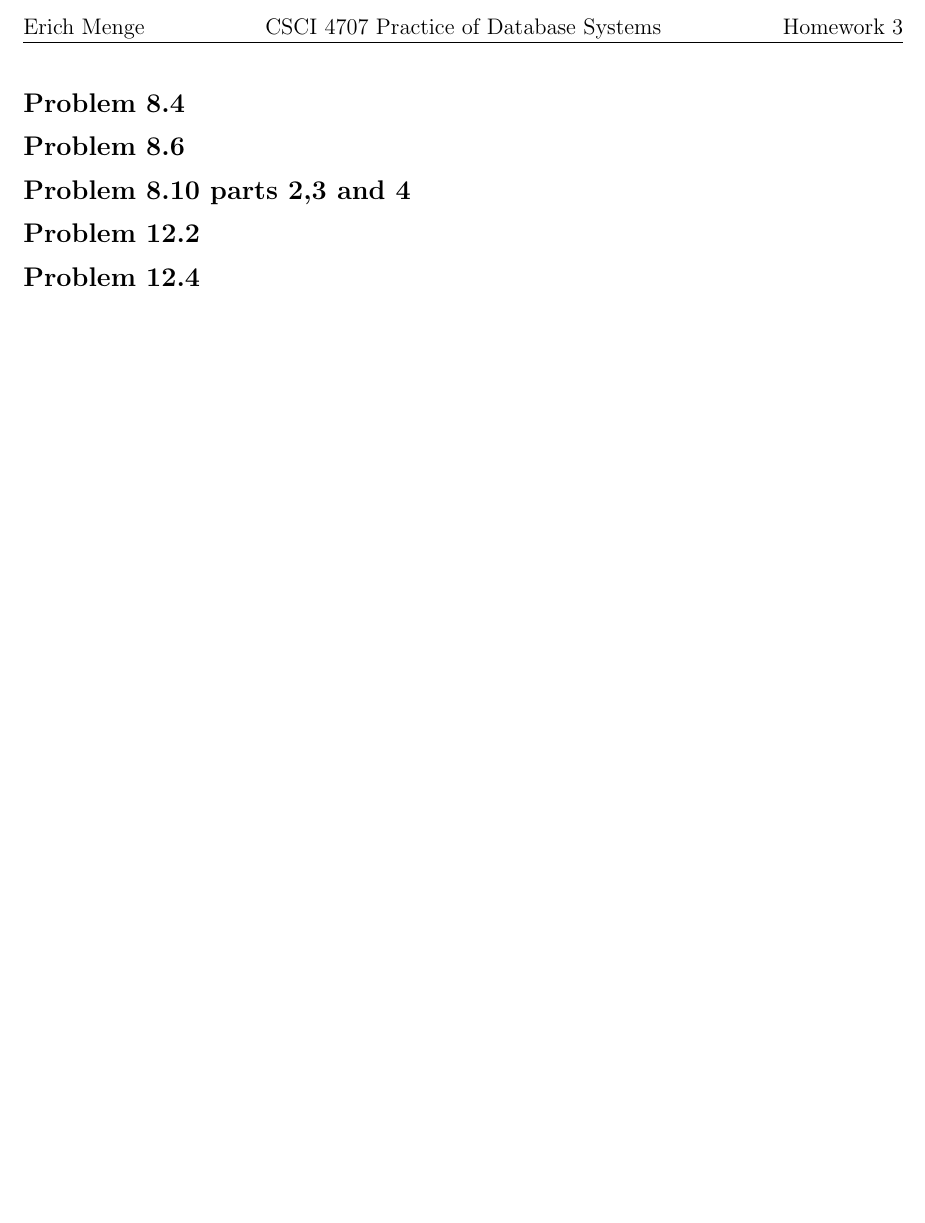
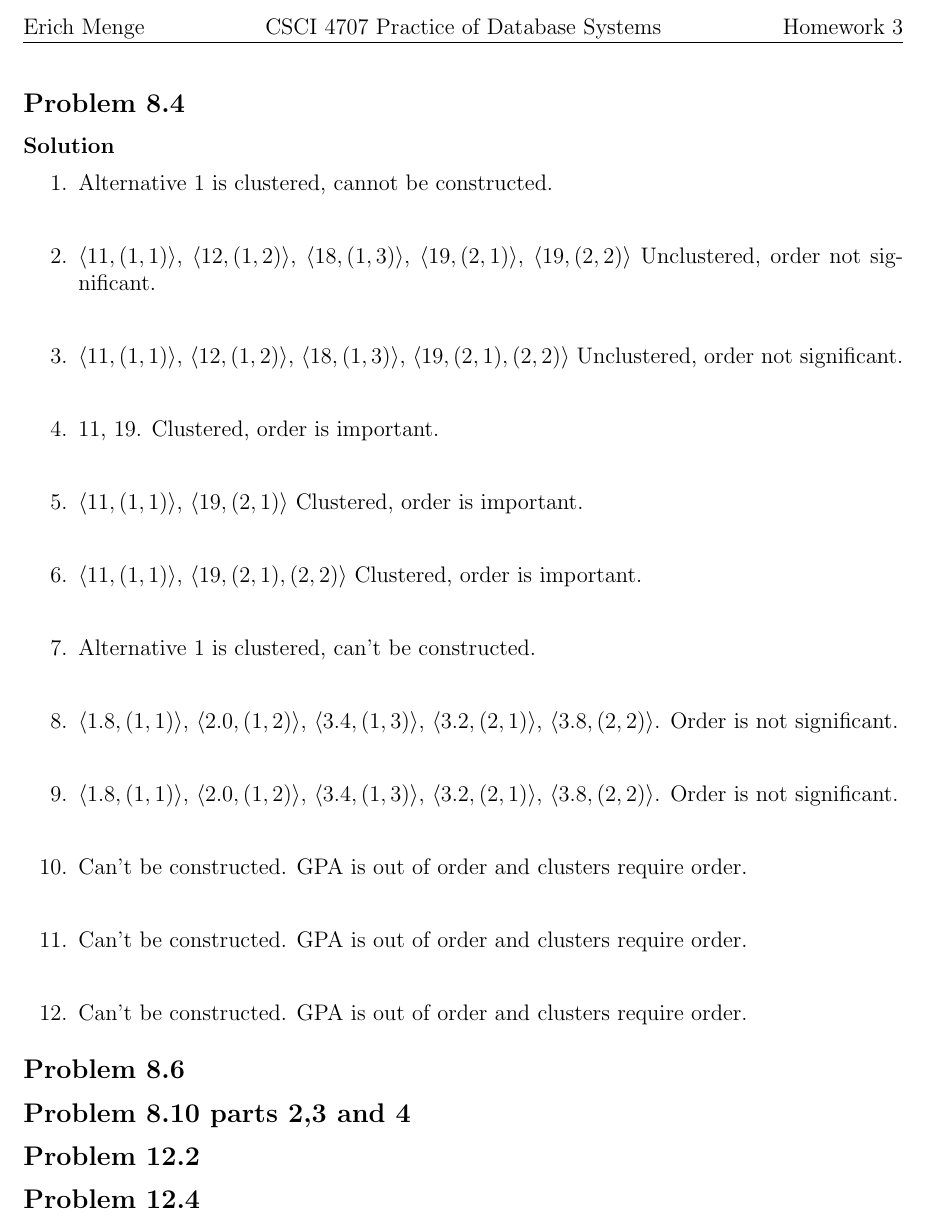
Before and after one commit to erichmenge/latex_for_homework, a LaTeX problem sheet (4707/homework_3/homework_3.tex): part of page 2 of 2, cut so that both start at the same text, the shorter picture padded with empty space. Compiled offline with pdfLaTeX.

Commit message:
Problem 8.4.

```diff
--- a/4707/homework_3/homework_3.tex
+++ b/4707/homework_3/homework_3.tex
@@ -7,6 +7,47 @@
 \homeworkheader{\classnameandsection}
 
 \begin{problem}{8.4}
+  \begin{solution}
+    \begin{enumerate}
+      \item Alternative 1 is clustered, cannot be constructed.\\
+      \item
+        \tuple{11, (1,1)},
+        \tuple{12, (1,2)},
+        \tuple{18, (1,3)},
+        \tuple{19, (2,1)},
+        \tuple{19, (2,2)}
+      Unclustered, order not significant.\\
+      \item
+        \tuple{11, (1,1)},
+        \tuple{12, (1,2)},
+        \tuple{18, (1,3)},
+        \tuple{19, (2,1), (2,2) }
+      Unclustered, order not significant.\\
+      \item 11, 19. Clustered, order is important.\\
+      \item
+        \tuple{11, (1,1)}, \tuple{19, (2,1)}  Clustered, order is important.\\
+      \item
+        \tuple{11, (1,1)}, \tuple{19, (2,1), (2,2)}  Clustered, order is important.\\
+      \item Alternative 1 is clustered, can't be constructed. \\
+      \item
+        \tuple{1.8, (1,1)},
+        \tuple{2.0, (1,2)},
+        \tuple{3.4, (1,3)},
+        \tuple{3.2, (2,1)},
+        \tuple{3.8, (2,2)}.
+        Order is not significant.\\
+      \item
+        \tuple{1.8, (1,1)},
+        \tuple{2.0, (1,2)},
+        \tuple{3.4, (1,3)},
+        \tuple{3.2, (2,1)},
+        \tuple{3.8, (2,2)}.
+        Order is not significant.\\
+      \item Can't be constructed. GPA is out of order and clusters require order.\\
+      \item Can't be constructed. GPA is out of order and clusters require order.\\
+      \item Can't be constructed. GPA is out of order and clusters require order.
+    \end{enumerate}
+  \end{solution}
 \end{problem}
 
 \begin{problem}{8.6}
```
